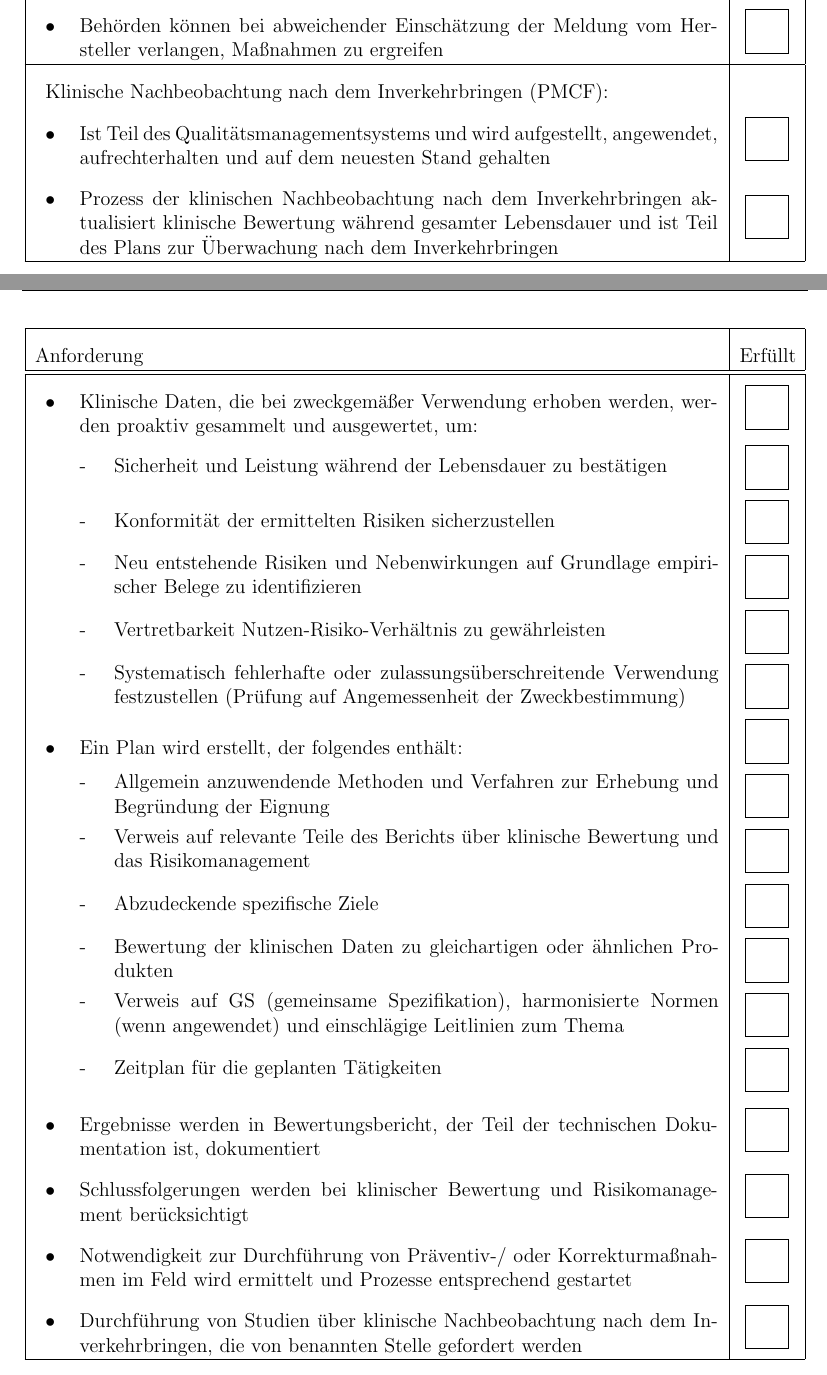
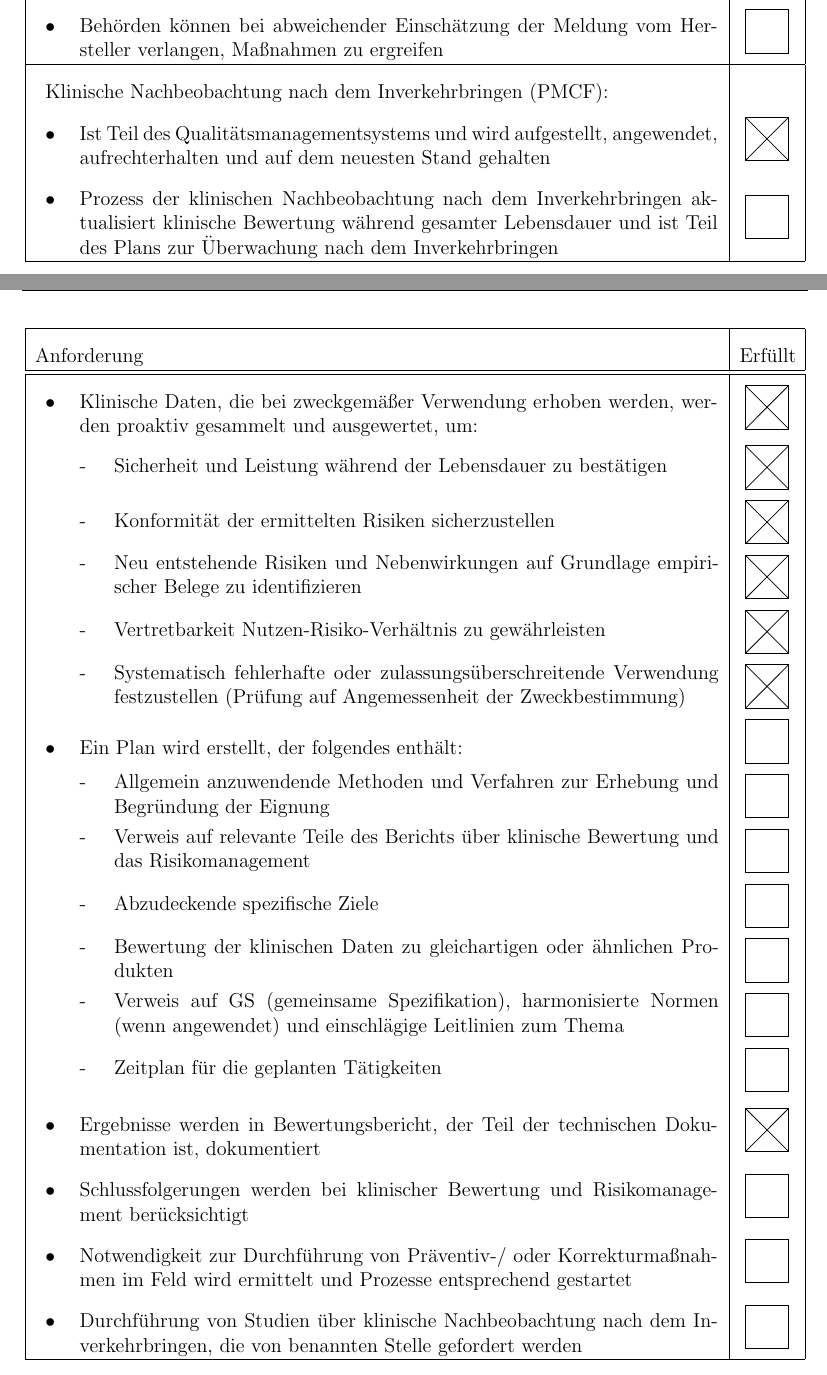
Before and after one commit to noackj/masterthesis, a LaTeX thesis (03 Ausarbeitung/Masterthesis.tex): two parts of pages 75 and 76 of 78, joined at a grey line, cut so that both start at the same text. Compiled offline with pdfLaTeX.

Commit message:
Update state of PMCF Requirements (Check/Uncheck)

```diff
--- a/03 Ausarbeitung/Masterthesis.tex
+++ b/03 Ausarbeitung/Masterthesis.tex
@@ -955,18 +955,18 @@ Es zeigt sich, dass nicht alle Anforderungen erfüllt werden, was aufgrund kompl
 \hline
 \plainTabularTextWOCheckbox{Klinische Nachbeobachtung nach dem Inverkehrbringen
 (PMCF):}
-\tabularitemizeFirstLayerUncheck{Ist Teil des Qualitätsmanagementsystems und wird aufgestellt, angewendet, aufrechterhalten und auf dem neuesten Stand gehalten}
+\tabularitemizeFirstLayerCheck{Ist Teil des Qualitätsmanagementsystems und wird aufgestellt, angewendet, aufrechterhalten und auf dem neuesten Stand gehalten}
 \tabularitemizeFirstLayerUncheck{Prozess der klinischen Nachbeobachtung nach dem Inverkehrbringen aktualisiert klinische Bewertung während gesamter Lebensdauer und ist Teil des Plans zur Überwachung nach dem Inverkehrbringen}
 \hline
 \ListTabBottom
 
 \checkListTabHead
-\tabularitemizeFirstLayerUncheck{Klinische Daten, die bei zweckgemäßer Verwendung erhoben werden, werden proaktiv gesammelt und ausgewertet, um:}
-\tabularitemizeSecondLayerUncheck{Sicherheit und Leistung während der Lebensdauer zu bestätigen}
-\tabularitemizeSecondLayerUncheck{Konformität der ermittelten Risiken sicherzustellen}
-\tabularitemizeSecondLayerUncheck{Neu entstehende Risiken und Nebenwirkungen auf Grundlage empirischer Belege zu identifizieren}
-\tabularitemizeSecondLayerUncheck{Vertretbarkeit Nutzen-Risiko-Verhältnis zu gewährleisten}
-\tabularitemizeSecondLayerUncheck{Systematisch fehlerhafte oder zulassungsüberschreitende Verwendung festzustellen (Prüfung auf Angemessenheit der Zweckbestimmung)}
+\tabularitemizeFirstLayerCheck{Klinische Daten, die bei zweckgemäßer Verwendung erhoben werden, werden proaktiv gesammelt und ausgewertet, um:}
+\tabularitemizeSecondLayerCheck{Sicherheit und Leistung während der Lebensdauer zu bestätigen}
+\tabularitemizeSecondLayerCheck{Konformität der ermittelten Risiken sicherzustellen}
+\tabularitemizeSecondLayerCheck{Neu entstehende Risiken und Nebenwirkungen auf Grundlage empirischer Belege zu identifizieren}
+\tabularitemizeSecondLayerCheck{Vertretbarkeit Nutzen-Risiko-Verhältnis zu gewährleisten}
+\tabularitemizeSecondLayerCheck{Systematisch fehlerhafte oder zulassungsüberschreitende Verwendung festzustellen (Prüfung auf Angemessenheit der Zweckbestimmung)}
 \tabularitemizeFirstLayerUncheck{Ein Plan wird erstellt, der folgendes enthält:}
 \tabularitemizeSecondLayerUncheck{Allgemein anzuwendende Methoden und Verfahren zur Erhebung und Begründung der Eignung}
 \tabularitemizeSecondLayerUncheck{Verweis auf relevante Teile des Berichts über klinische Bewertung und das  Risikomanagement}
@@ -974,7 +974,7 @@ Es zeigt sich, dass nicht alle Anforderungen erfüllt werden, was aufgrund kompl
 \tabularitemizeSecondLayerUncheck{Bewertung der klinischen Daten zu gleichartigen oder ähnlichen Produkten}
 \tabularitemizeSecondLayerUncheck{Verweis auf GS (gemeinsame Spezifikation), harmonisierte Normen (wenn angewendet) und einschlägige Leitlinien zum Thema}
 \tabularitemizeSecondLayerUncheck{Zeitplan für die geplanten Tätigkeiten}
-\tabularitemizeFirstLayerUncheck{Ergebnisse werden in Bewertungsbericht, der Teil der technischen Dokumentation ist, dokumentiert}
+\tabularitemizeFirstLayerCheck{Ergebnisse werden in Bewertungsbericht, der Teil der technischen Dokumentation ist, dokumentiert}
 \tabularitemizeFirstLayerUncheck{Schlussfolgerungen werden bei klinischer Bewertung und Risikomanagement berücksichtigt}
 \tabularitemizeFirstLayerUncheck{Notwendigkeit zur Durchführung von Präventiv-/ oder Korrekturmaßnahmen im Feld wird ermittelt und Prozesse entsprechend gestartet}
 \tabularitemizeFirstLayerUncheck{Durchführung von Studien über klinische Nachbeobachtung nach dem Inverkehrbringen, die von benannten Stelle gefordert werden}
```
Also changed, not shown: 03 Ausarbeitung/Masterthesis.pdf.
